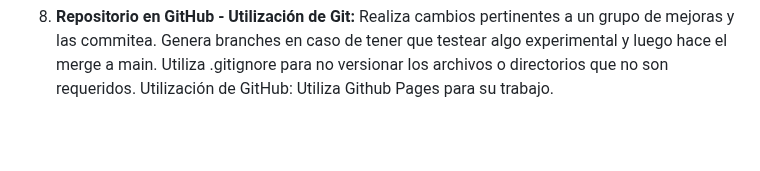
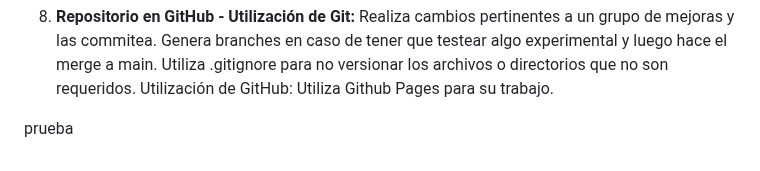
Before and after one commit to w-alt-m/coder-desarrollo-web, a Markdown page: TASK.md, the part around the change. GitHub-like rendering; blank space fills up the shorter version.

Commit message:
Test prueba

```diff
--- a/TASK.md
+++ b/TASK.md
@@ -63,3 +63,5 @@ Este trabajo cuenta con tres instancias (puedes compartir la URL de tu repositor
 7. **Estilo avanzado de la web (CSS) - Entendimiento del CSS:** Expande sobre elementos que ya había creado con clases que los modifican. Genera estilos que son fáciles de cambiar o transformar para diferentes tamaños de dispositivo.
 
 8. **Repositorio en GitHub - Utilización de Git:** Realiza cambios pertinentes a un grupo de mejoras y las commitea. Genera branches en caso de tener que testear algo experimental y luego hace el merge a main. Utiliza .gitignore para no versionar los archivos o directorios que no son requeridos. Utilización de GitHub: Utiliza Github Pages para su trabajo.
+
+prueba
```
